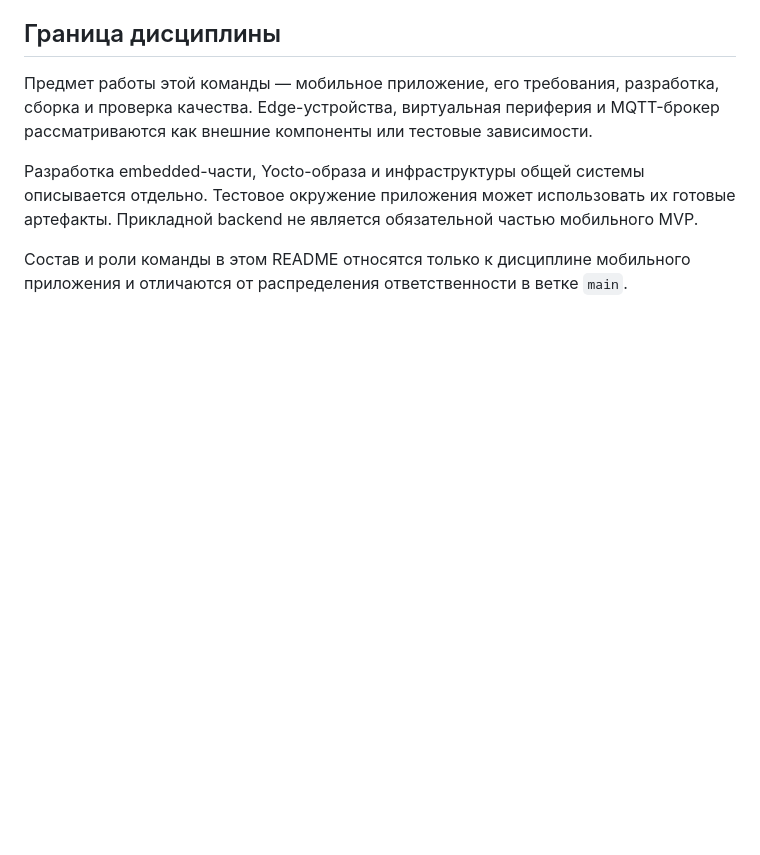
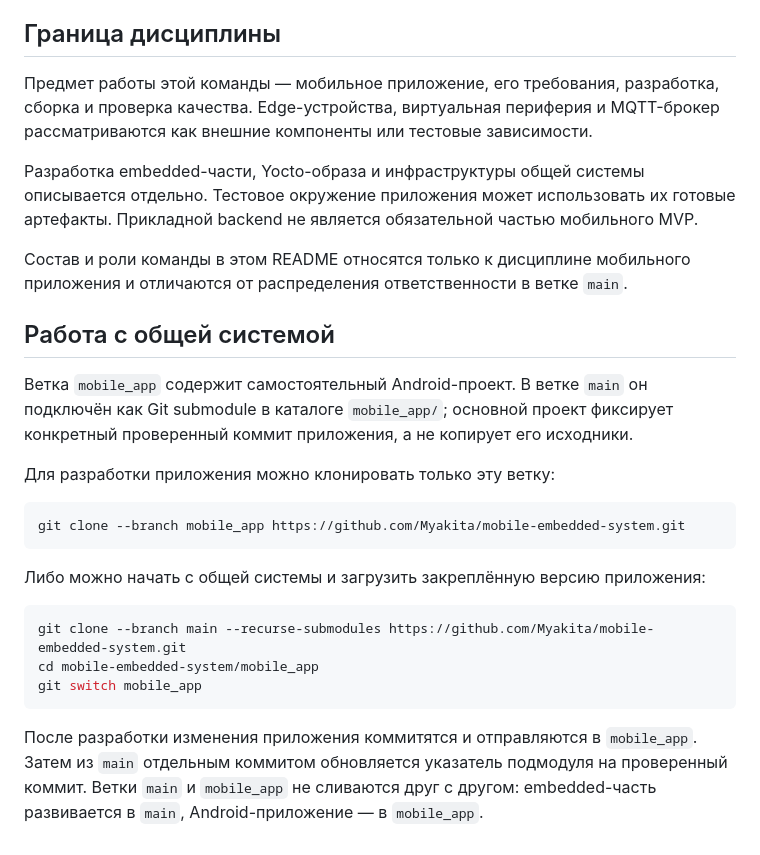
Before and after one commit to Myakita/mobile-embedded-system, a Markdown page: README.md, the part around the change. Rendered like a GitHub page; blank space fills up the shorter version.

Commit message:
docs: describe mobile submodule workflow

````diff
--- a/README.md
+++ b/README.md
@@ -74,3 +74,23 @@
 Разработка embedded-части, Yocto-образа и инфраструктуры общей системы описывается отдельно. Тестовое окружение приложения может использовать их готовые артефакты. Прикладной backend не является обязательной частью мобильного MVP.
 
 Состав и роли команды в этом README относятся только к дисциплине мобильного приложения и отличаются от распределения ответственности в ветке `main`.
+
+## Работа с общей системой
+
+Ветка `mobile_app` содержит самостоятельный Android-проект. В ветке `main` он подключён как Git submodule в каталоге `mobile_app/`; основной проект фиксирует конкретный проверенный коммит приложения, а не копирует его исходники.
+
+Для разработки приложения можно клонировать только эту ветку:
+
+```bash
+git clone --branch mobile_app https://github.com/Myakita/mobile-embedded-system.git
+```
+
+Либо можно начать с общей системы и загрузить закреплённую версию приложения:
+
+```bash
+git clone --branch main --recurse-submodules https://github.com/Myakita/mobile-embedded-system.git
+cd mobile-embedded-system/mobile_app
+git switch mobile_app
+```
+
+После разработки изменения приложения коммитятся и отправляются в `mobile_app`. Затем из `main` отдельным коммитом обновляется указатель подмодуля на проверенный коммит. Ветки `main` и `mobile_app` не сливаются друг с другом: embedded-часть развивается в `main`, Android-приложение — в `mobile_app`.
````
